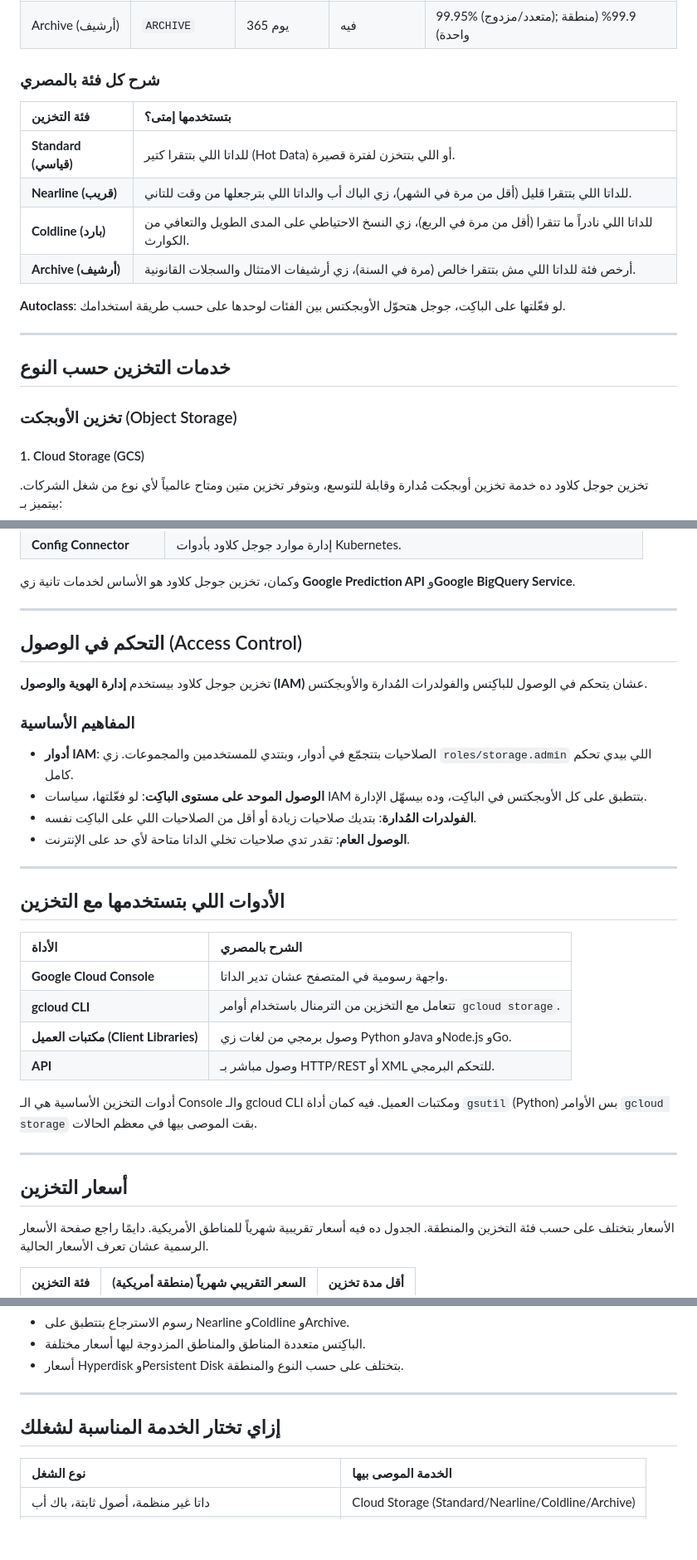
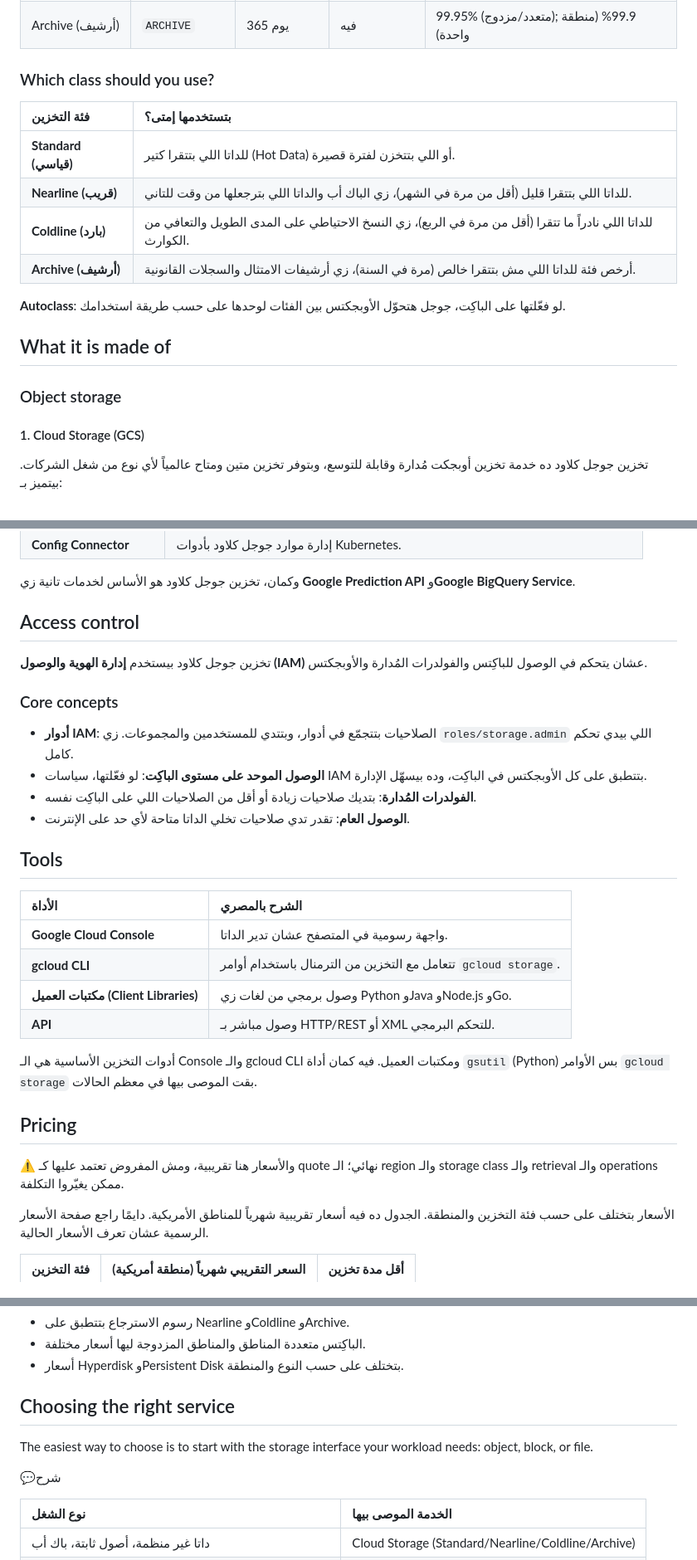
Before and after one commit to MuhammadElgendi/gendi-notes, a Markdown page: 04-cloud/gcp/google-cloud-storage-egyptian-arabic.md, 3 parts joined by grey strips. Shown at 83% size. GitHub-like rendering; blank space fills up the shorter version.

```diff
--- a/04-cloud/gcp/google-cloud-storage-egyptian-arabic.md
+++ b/04-cloud/gcp/google-cloud-storage-egyptian-arabic.md
@@ -99,7 +88,7 @@ Organization (المنظمة)
 | Coldline (بارد)  | `COLDLINE`           | 90 يوم            | فيه              | 99.95% (متعدد/مزدوج); 99.9% (منطقة واحدة)   |
 | Archive (أرشيف)  | `ARCHIVE`            | 365 يوم           | فيه              | 99.95% (متعدد/مزدوج); 99.9% (منطقة واحدة)   |
 
-### شرح كل فئة بالمصري
+### Which class should you use?
 
 | **فئة التخزين**      | **بتستخدمها إمتى؟**                                                                                         |
 | :------------------- | :---------------------------------------------------------------------------------------------------------- |
@@ -110,11 +99,9 @@ Organization (المنظمة)
 
 **Autoclass**: لو فعّلتها على الباكِت، جوجل هتحوّل الأوبجكتس بين الفئات لوحدها على حسب طريقة استخدامك.
 
----
+## What it is made of
 
-## خدمات التخزين حسب النوع
-
-### تخزين الأوبجكت (Object Storage)
+### Object storage
 
 #### 1. Cloud Storage (GCS)
 
@@ -241,22 +222,18 @@ Parallelstore دي نظام ملفات موزع وزمن استجابته واط
 
 وكمان، تخزين جوجل كلاود هو الأساس لخدمات تانية زي **Google Prediction API** و**Google BigQuery Service**.
 
----
-
-## التحكم في الوصول (Access Control)
+## Access control
 
 تخزين جوجل كلاود بيستخدم **إدارة الهوية والوصول (IAM)** عشان يتحكم في الوصول للباكِتس والفولدرات المُدارة والأوبجكتس.
 
-### المفاهيم الأساسية
+### Core concepts
 
 - **أدوار IAM**: الصلاحيات بتتجمّع في أدوار، وبتتدي للمستخدمين والمجموعات. زي `roles/storage.admin` اللي بيدي تحكم كامل.
 - **الوصول الموحد على مستوى الباكِت**: لو فعّلتها، سياسات IAM بتتطبق على كل الأوبجكتس في الباكِت، وده بيسهّل الإدارة.
 - **الفولدرات المُدارة**: بتديك صلاحيات زيادة أو أقل من الصلاحيات اللي على الباكِت نفسه.
 - **الوصول العام**: تقدر تدي صلاحيات تخلي الداتا متاحة لأي حد على الإنترنت.
 
----
-
-## الأدوات اللي بتستخدمها مع التخزين
+## Tools
 
 | **الأداة**                           | **الشرح بالمصري**                                              |
 | :----------------------------------- | :------------------------------------------------------------- |
@@ -267,9 +244,9 @@ Parallelstore دي نظام ملفات موزع وزمن استجابته واط
 
 أدوات التخزين الأساسية هي الـ Console والـ gcloud CLI ومكتبات العميل. فيه كمان أداة `gsutil` (Python) بس الأوامر `gcloud storage` بقت الموصى بيها في معظم الحالات.
 
----
+## Pricing
 
-## أسعار التخزين
+⚠️ والأسعار هنا تقريبية، ومش المفروض تعتمد عليها كـ quote نهائي؛ الـ region والـ storage class والـ retrieval والـ operations ممكن يغيّروا التكلفة.
 
 الأسعار بتختلف على حسب فئة التخزين والمنطقة. الجدول ده فيه أسعار تقريبية شهرياً للمناطق الأمريكية. دايمًا راجع صفحة الأسعار الرسمية عشان تعرف الأسعار الحالية.
 
@@ -286,9 +263,11 @@ Parallelstore دي نظام ملفات موزع وزمن استجابته واط
 - الباكِتس متعددة المناطق والمناطق المزدوجة ليها أسعار مختلفة.
 - أسعار Hyperdisk وPersistent Disk بتختلف على حسب النوع والمنطقة.
 
----
+## Choosing the right service
 
-## إزاي تختار الخدمة المناسبة لشغلك
+The easiest way to choose is to start with the storage interface your workload needs: object, block, or file.
+
+💬شرح
 
 | **نوع الشغل**                                        | **الخدمة الموصى بيها**                             |
 | :--------------------------------------------------- | :------------------------------------------------- |
```
Also changed, not shown: other parts of 04-cloud/gcp/google-cloud-storage-egyptian-arabic.md (+27 -46 lines).
